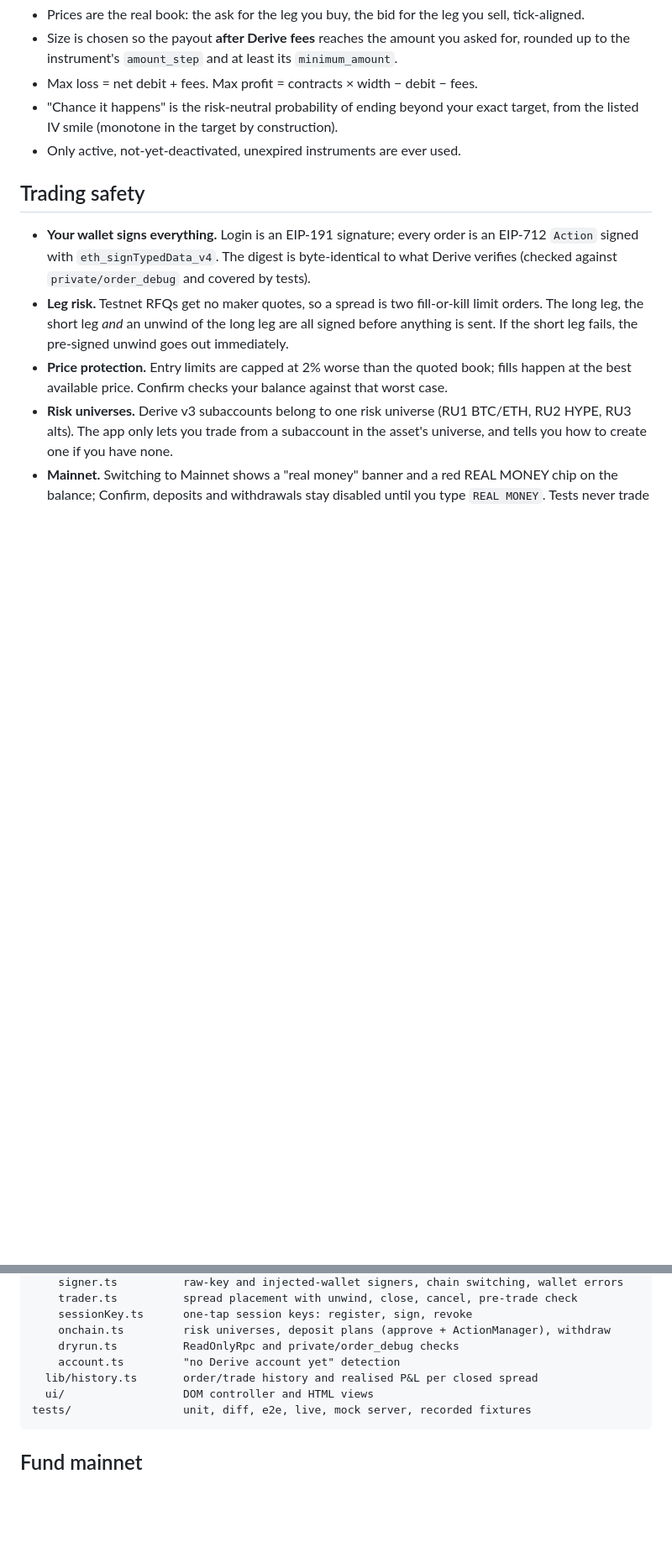
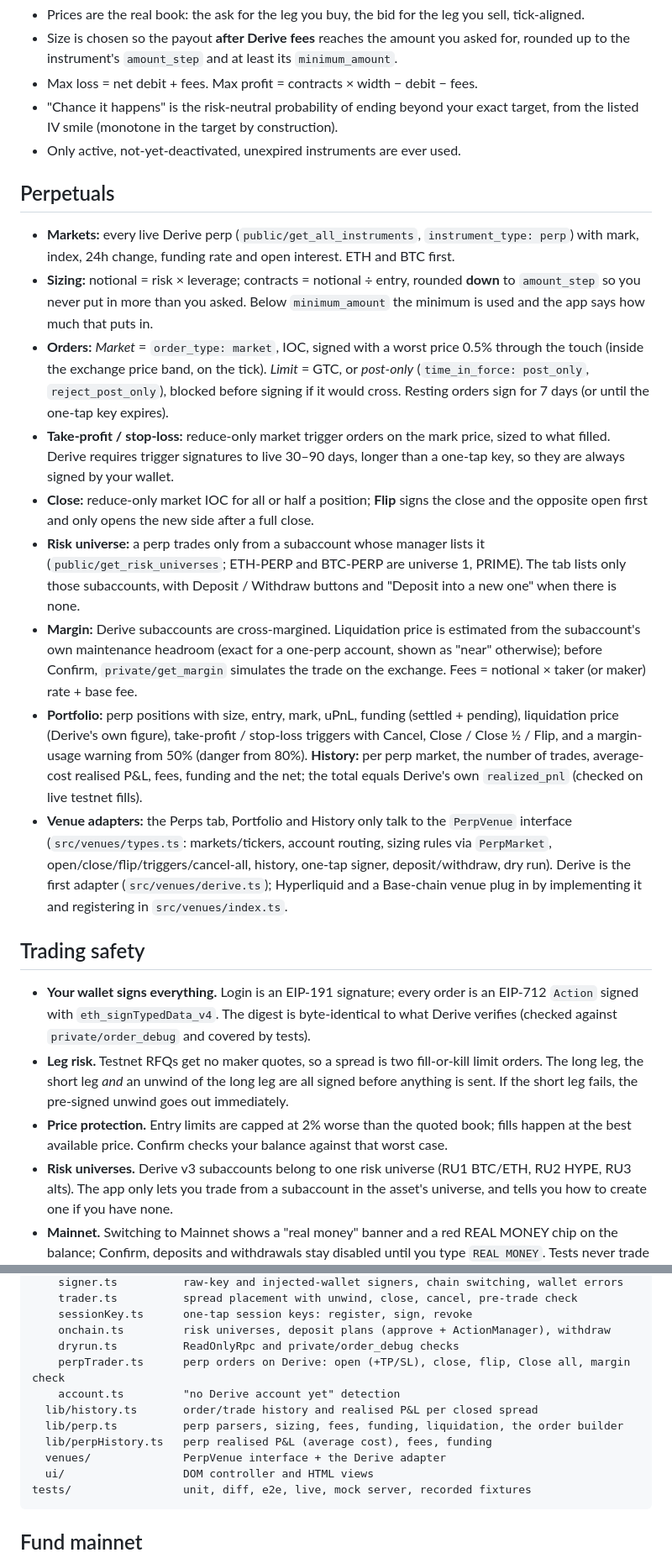
Before and after one commit to Hasen1506/Plain-English-Options, a Markdown page: README.md, 2 parts joined by grey strips. Shown at 84% size. Rendered like a GitHub page; blank space fills up the shorter version.

Commit message:
docs: perps: README.md

````diff
--- a/README.md
+++ b/README.md
@@ -23,6 +29,18 @@ Concept: the @rightclcksaveas video. Not financial advice.
 - "Chance it happens" is the risk-neutral probability of ending beyond your exact target, from the listed IV smile (monotone in the target by construction).
 - Only active, not-yet-deactivated, unexpired instruments are ever used.
 
+## Perpetuals
+
+- **Markets:** every live Derive perp (`public/get_all_instruments`, `instrument_type: perp`) with mark, index, 24h change, funding rate and open interest. ETH and BTC first.
+- **Sizing:** notional = risk × leverage; contracts = notional ÷ entry, rounded **down** to `amount_step` so you never put in more than you asked. Below `minimum_amount` the minimum is used and the app says how much that puts in.
+- **Orders:** *Market* = `order_type: market`, IOC, signed with a worst price 0.5% through the touch (inside the exchange price band, on the tick). *Limit* = GTC, or *post-only* (`time_in_force: post_only`, `reject_post_only`), blocked before signing if it would cross. Resting orders sign for 7 days (or until the one-tap key expires).
+- **Take-profit / stop-loss:** reduce-only market trigger orders on the mark price, sized to what filled. Derive requires trigger signatures to live 30–90 days, longer than a one-tap key, so they are always signed by your wallet.
+- **Close:** reduce-only market IOC for all or half a position; **Flip** signs the close and the opposite open first and only opens the new side after a full close.
+- **Risk universe:** a perp trades only from a subaccount whose manager lists it (`public/get_risk_universes`; ETH-PERP and BTC-PERP are universe 1, PRIME). The tab lists only those subaccounts, with Deposit / Withdraw buttons and "Deposit into a new one" when there is none.
+- **Margin:** Derive subaccounts are cross-margined. Liquidation price is estimated from the subaccount's own maintenance headroom (exact for a one-perp account, shown as "near" otherwise); before Confirm, `private/get_margin` simulates the trade on the exchange. Fees = notional × taker (or maker) rate + base fee.
+- **Portfolio:** perp positions with size, entry, mark, uPnL, funding (settled + pending), liquidation price (Derive's own figure), take-profit / stop-loss triggers with Cancel, Close / Close ½ / Flip, and a margin-usage warning from 50% (danger from 80%). **History:** per perp market, the number of trades, average-cost realised P&L, fees, funding and the net; the total equals Derive's own `realized_pnl` (checked on live testnet fills).
+- **Venue adapters:** the Perps tab, Portfolio and History only talk to the `PerpVenue` interface (`src/venues/types.ts`: markets/tickers, account routing, sizing rules via `PerpMarket`, open/close/flip/triggers/cancel-all, history, one-tap signer, deposit/withdraw, dry run). Derive is the first adapter (`src/venues/derive.ts`); Hyperliquid and a Base-chain venue plug in by implementing it and registering in `src/venues/index.ts`.
+
 ## Trading safety
 
 - **Your wallet signs everything.** Login is an EIP-191 signature; every order is an EIP-712 `Action` signed with `eth_signTypedData_v4`. The digest is byte-identical to what Derive verifies (checked against `private/order_debug` and covered by tests).
@@ -96,8 +123,12 @@ src/
     sessionKey.ts      one-tap session keys: register, sign, revoke
     onchain.ts         risk universes, deposit plans (approve + ActionManager), withdraw
     dryrun.ts          ReadOnlyRpc and private/order_debug checks
+    perpTrader.ts      perp orders on Derive: open (+TP/SL), close, flip, Close all, margin check
     account.ts         "no Derive account yet" detection
   lib/history.ts       order/trade history and realised P&L per closed spread
+  lib/perp.ts          perp parsers, sizing, fees, funding, liquidation, the order builder
+  lib/perpHistory.ts   perp realised P&L (average cost), fees, funding
+  venues/              PerpVenue interface + the Derive adapter
   ui/                  DOM controller and HTML views
 tests/                 unit, diff, e2e, live, mock server, recorded fixtures
 ```
````
Also changed, not shown: other parts of README.md (+22 -4 lines).
